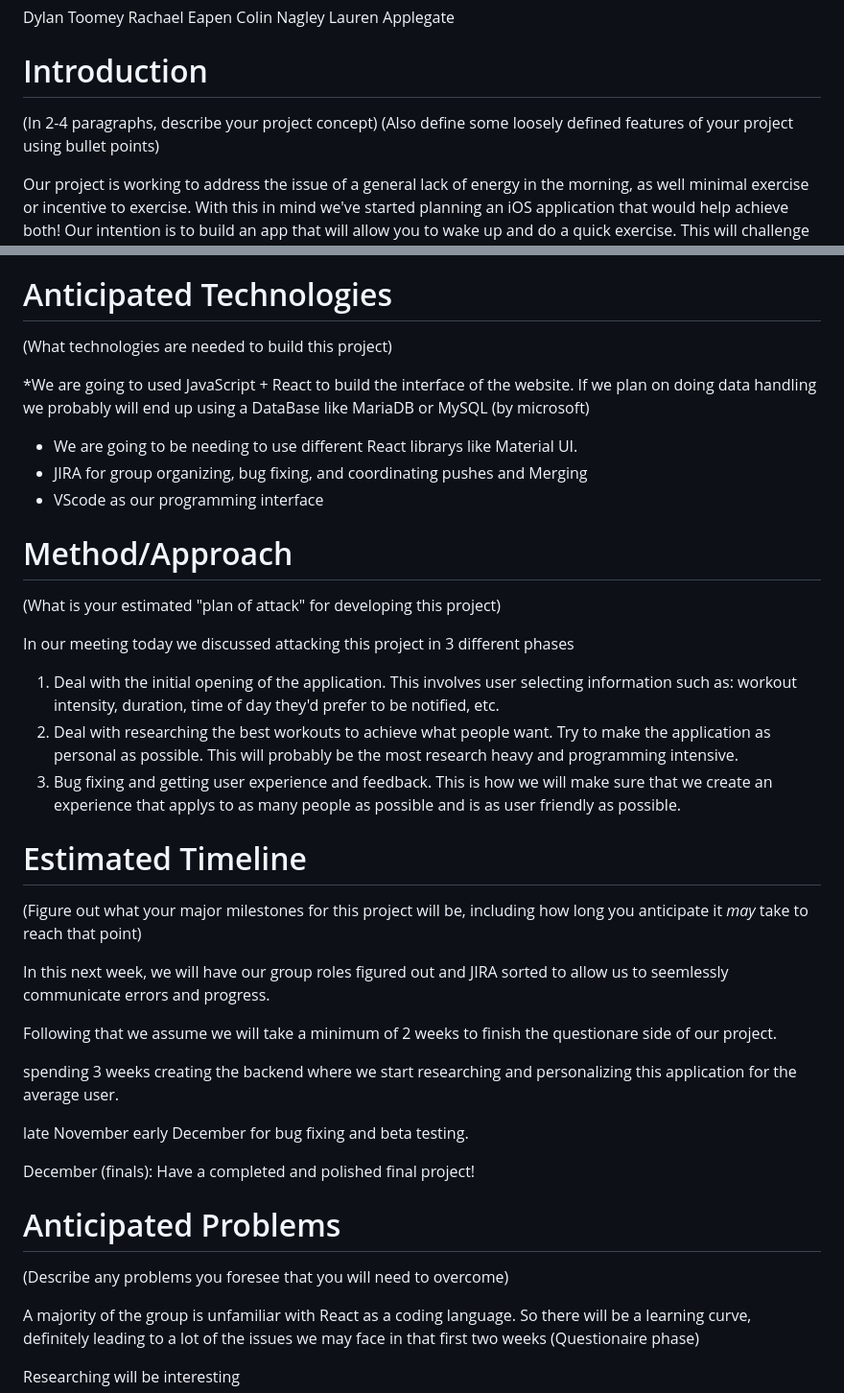
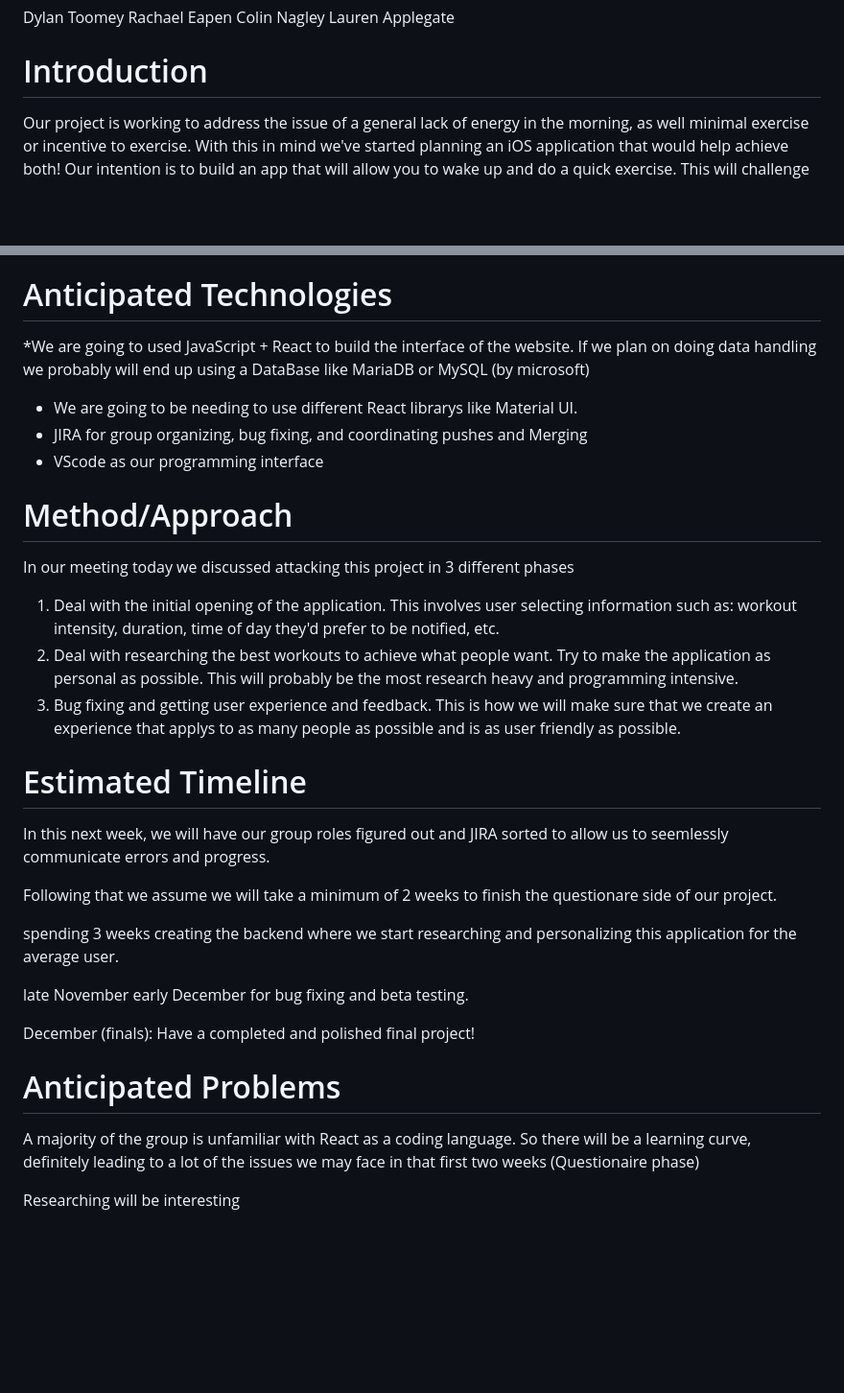
Before and after one commit to bejjup/gvsu-cis350, a Markdown page: docs/Proposal.md, 2 parts joined by grey strips. Shown: that part at 96% size. Rendered like a GitHub page; blank space fills up the shorter version.

Commit message:
Fixed the project proposal parts, didn't change any of the answers but just reorganized

```diff
--- a/docs/proposal-template.md
+++ b/docs/Proposal.md
@@ -9,16 +9,11 @@ Lauren Applegate
 
 # Introduction
 
-(In 2-4 paragraphs, describe your project concept)
-(Also define some loosely defined features of your project using bullet points)
-
 Our project is working to address the issue of a general lack of energy in the morning, as well minimal exercise or incentive to exercise. With this in mind we've started planning an iOS application that would help achieve both! Our intention is to build an app that will allow you to wake up and do a quick exercise. This will challenge people do wake up and make the first thing they do in the morning hopefully the hardest part of there day in a bite sized kind of way. Whether it be stamina with a plank, or strength with pushups, the only barier to entry is a phone in hand.
 
 All members in our group believe that an active life improves mental well-being as well as provides are more natural way to 'start your engine' so to say. We seek to personalize the project to help allow anyone from any range of exercising background a change to train.  This is a goal we believe in individually and a goal we can achieve as a group.
 
 # Anticipated Technologies
-
-(What technologies are needed to build this project)
 
 *We are going to used JavaScript + React to build the interface of the website. If we plan on doing data handling we probably will end up using a DataBase like MariaDB or MySQL (by microsoft)
 * We are going to be needing to use different React librarys like Material UI.
@@ -27,8 +22,6 @@ All members in our group believe that an active life improves mental well-being
 
 # Method/Approach
 
-(What is your estimated "plan of attack" for developing this project)
-
 In our meeting today we discussed attacking this project in 3 different phases
 
 1. Deal with the initial opening of the application. This involves user selecting information such as: workout intensity, duration, time of day they'd prefer to be notified, etc.
@@ -36,8 +29,6 @@ In our meeting today we discussed attacking this project in 3 different phases
 3. Bug fixing and getting user experience and feedback. This is how we will make sure that we create an experience that applys to as many people as possible and is as user friendly as possible.
 
 # Estimated Timeline
-
-(Figure out what your major milestones for this project will be, including how long you anticipate it *may* take to reach that point)
 
 In this next week, we will have our group roles figured out and JIRA sorted to allow us to seemlessly communicate errors and progress.
 
@@ -52,8 +43,6 @@ December (finals): Have a completed and polished final project!
 
 # Anticipated Problems
 
-(Describe any problems you foresee that you will need to overcome)
-
 A majority of the group is unfamiliar with React as a coding language. So there will be a learning curve, definitely leading to a lot of the issues we may face in that first two weeks (Questionaire phase)
 
 Researching will be interesting
```
Also changed, not shown: docs/proposal-template copy.md (added, +31 -0 lines).
